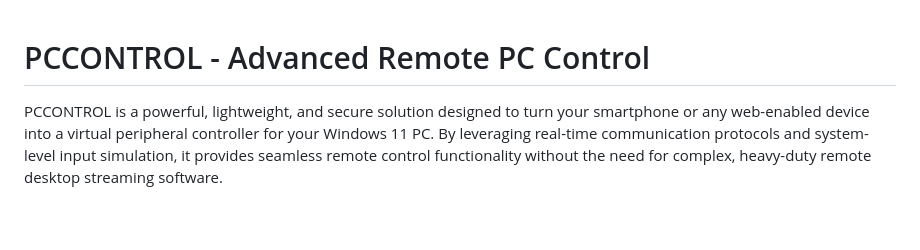
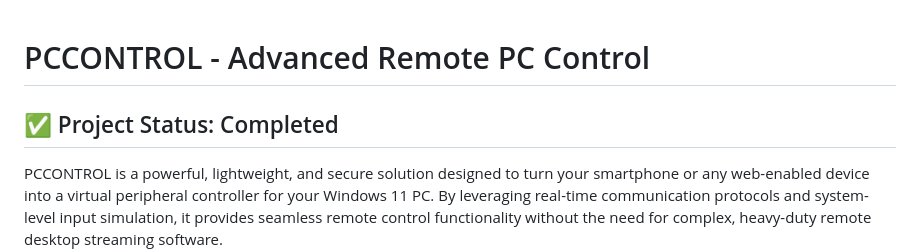
Before and after one commit to mericthecoder/PCCONTROL, a Markdown page: README.md, the part around the change. GitHub-like rendering; blank space fills up the shorter version.

Commit message:
Mark project as completed in README

```diff
--- a/README.md
+++ b/README.md
@@ -1,5 +1,6 @@
 # PCCONTROL - Advanced Remote PC Control
 
+## ✅ Project Status: Completed
 PCCONTROL is a powerful, lightweight, and secure solution designed to turn your smartphone or any web-enabled device into a virtual peripheral controller for your Windows 11 PC. By leveraging real-time communication protocols and system-level input simulation, it provides seamless remote control functionality without the need for complex, heavy-duty remote desktop streaming software.
 
 ---
```
